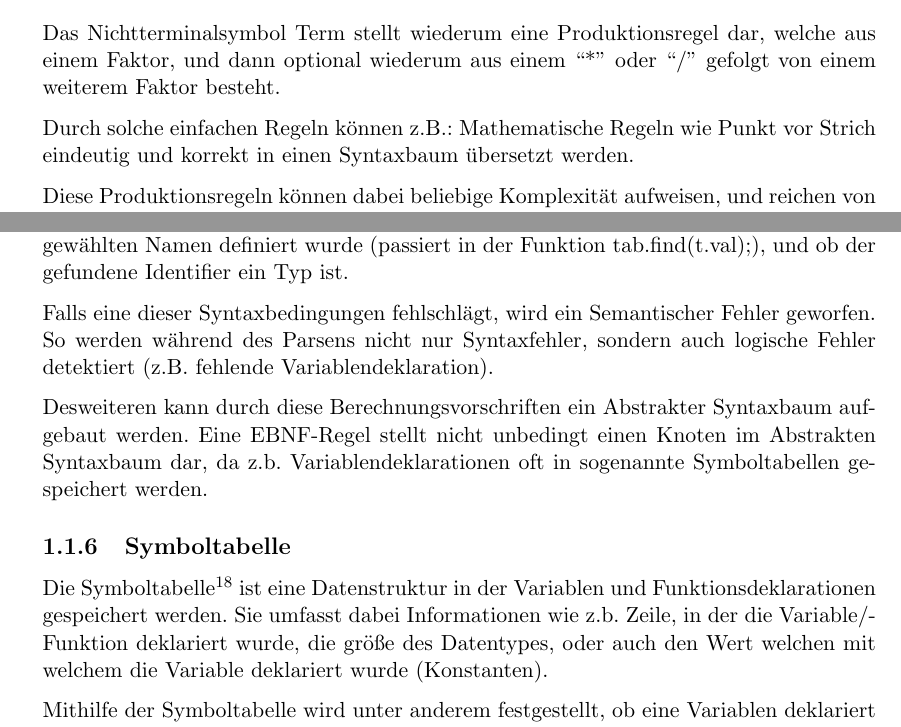
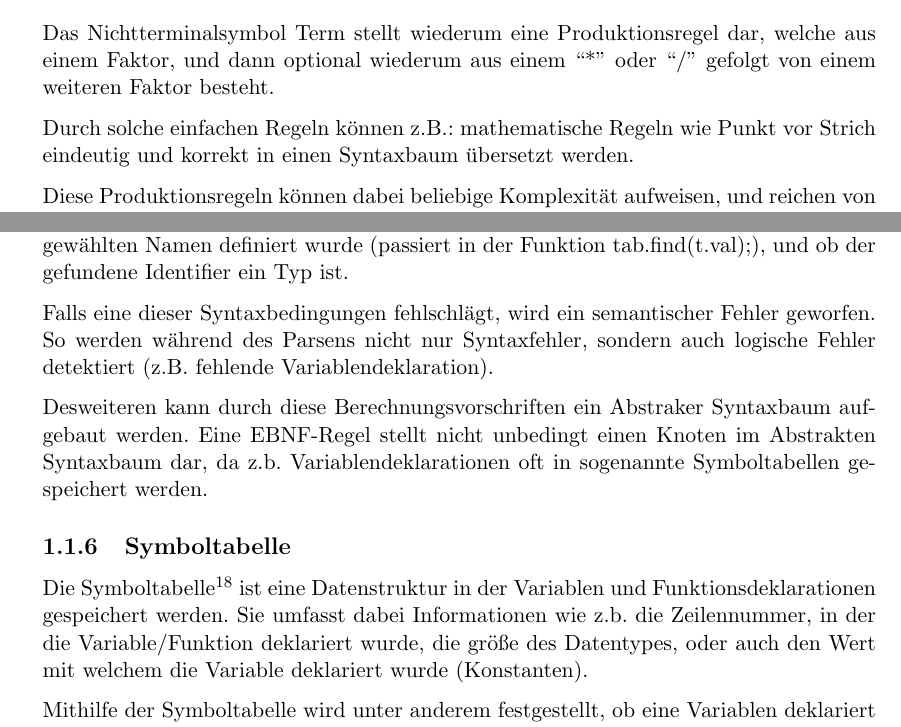
Before and after one commit to Projekt-CMM/CMM, a LaTeX book (doc/de/Vorlage_DA.tex, which reads doc/de/chapters/compiler/01-theory.tex): two parts of pages 9 and 12 of 36, joined at a grey line, cut so that both start at the same text. Compiled offline with pdfLaTeX.

Commit message:
[fix][doc] fix grammar errors

```diff
--- a/doc/de/chapters/compiler/01-theory.tex
+++ b/doc/de/chapters/compiler/01-theory.tex
@@ -108,9 +108,9 @@ Eine Expression\footnote{\url{https://de.wikipedia.org/wiki/Ausdruck_(Programmie
 Term = Factor { ( "*" | "/" ) Factor }.
 \end{lstlisting}
 
-Das Nichtterminalsymbol Term stellt wiederum eine Produktionsregel dar, welche aus einem Faktor, und dann optional wiederum aus einem ``*'' oder ``/'' gefolgt von einem weiterem Faktor besteht.
+Das Nichtterminalsymbol Term stellt wiederum eine Produktionsregel dar, welche aus einem Faktor, und dann optional wiederum aus einem ``*'' oder ``/'' gefolgt von einem weiteren Faktor besteht.
 
-Durch solche einfachen Regeln können z.B.: Mathematische Regeln wie Punkt vor Strich eindeutig und korrekt in einen Syntaxbaum übersetzt werden.
+Durch solche einfachen Regeln können z.B.: mathematische Regeln wie Punkt vor Strich eindeutig und korrekt in einen Syntaxbaum übersetzt werden.
 
 Diese Produktionsregeln k\"onnen dabei beliebige Komplexit\"at aufweisen, und reichen von einfachen Ausdr\"ucken \"uber den Aufbau des Variablenbezeichners bis zu umfangreichen Zuweisungsoperatoren in allen m\"oglichen Varianten.
 
@@ -192,13 +192,13 @@ ident     (.  // check if a type with the given name exist
 
 In diesem Beispiel pr\"uft die Berechnungsvorschrift ob bereits ein Identifier mit dem gew\"ahlten Namen definiert wurde (passiert in der Funktion tab.find(t.val);), und ob der gefundene Identifier ein Typ ist.
 
-Falls eine dieser Syntaxbedingungen fehlschl\"agt, wird ein Semantischer Fehler geworfen. So werden w\"ahrend des Parsens nicht nur Syntaxfehler, sondern auch logische Fehler detektiert (z.B. fehlende Variablendeklaration).
+Falls eine dieser Syntaxbedingungen fehlschl\"agt, wird ein semantischer Fehler geworfen. So werden w\"ahrend des Parsens nicht nur Syntaxfehler, sondern auch logische Fehler detektiert (z.B. fehlende Variablendeklaration).
 
-Desweiteren kann durch diese Berechnungsvorschriften ein Abstrakter Syntaxbaum aufgebaut werden. Eine EBNF-Regel stellt nicht unbedingt einen Knoten im Abstrakten Syntaxbaum dar, da z.b. Variablendeklarationen oft in sogenannte Symboltabellen gespeichert werden.
+Desweiteren kann durch diese Berechnungsvorschriften ein Abstraker Syntaxbaum aufgebaut werden. Eine EBNF-Regel stellt nicht unbedingt einen Knoten im Abstrakten Syntaxbaum dar, da z.b. Variablendeklarationen oft in sogenannte Symboltabellen gespeichert werden.
 
 \subsection{Symboltabelle}
 
-Die Symboltabelle\footnote{\url{https://de.wikipedia.org/wiki/Symboltabelle}} ist eine Datenstruktur in der Variablen und Funktionsdeklarationen gespeichert werden. Sie umfasst dabei Informationen wie z.b. Zeile, in der die Variable/Funktion deklariert wurde, die gr\"o\ss{}e des Datentypes, oder auch den Wert welchen mit welchem die Variable deklariert wurde (Konstanten).
+Die Symboltabelle\footnote{\url{https://de.wikipedia.org/wiki/Symboltabelle}} ist eine Datenstruktur in der Variablen und Funktionsdeklarationen gespeichert werden. Sie umfasst dabei Informationen wie z.b. die Zeilennummer, in der die Variable/Funktion deklariert wurde, die gr\"o\ss{}e des Datentypes, oder auch den Wert mit welchem die Variable deklariert wurde (Konstanten).
 
 Mithilfe der Symboltabelle wird unter anderem festgestellt, ob eine Variablen deklariert wurde, oder wie viel Speicher f\"ur eine Funktion reserviert werden muss.
 
```
Also changed, not shown: doc/de/chapters/compiler/01-theory.tex (12 more changed lines).
